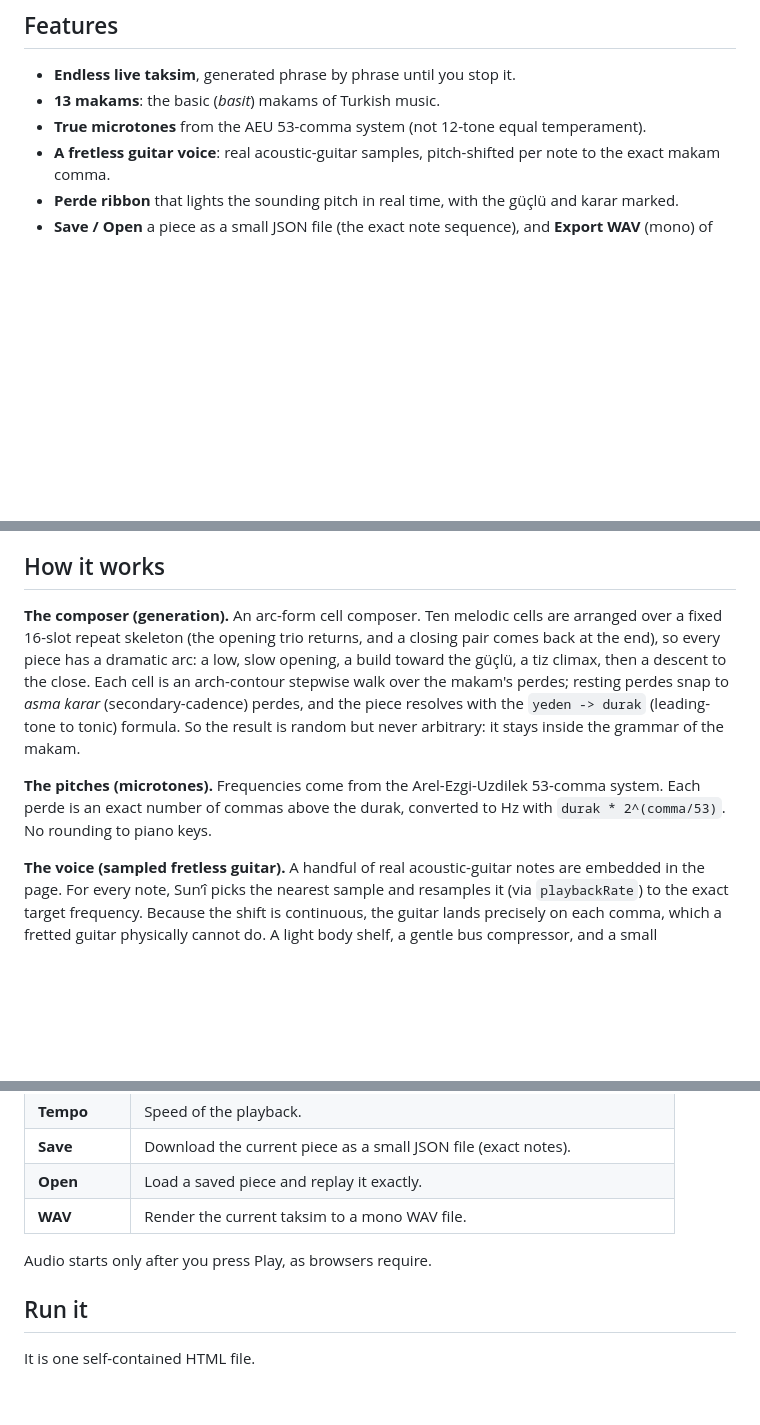
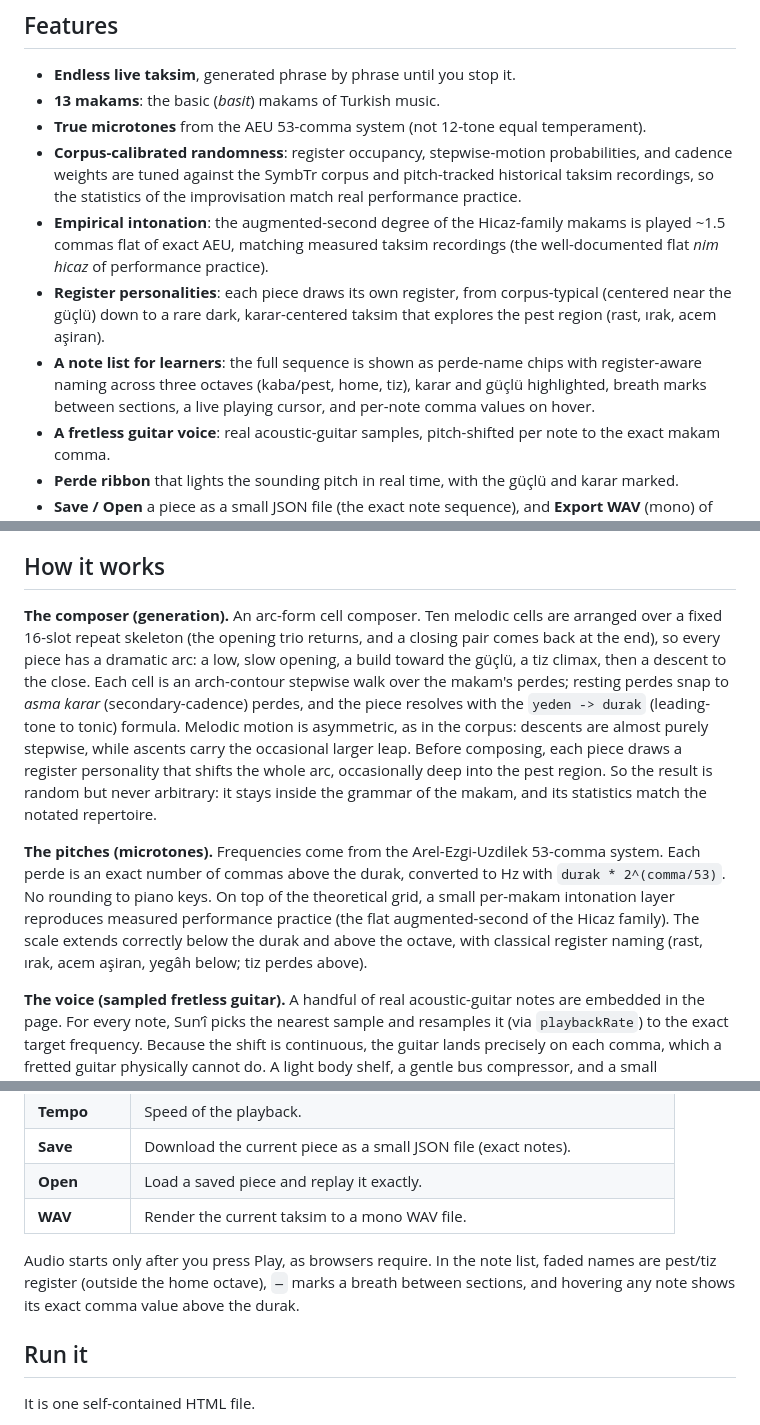
Before and after one commit to senolgulgonul/suni, a Markdown page: README.md, 3 parts joined by grey strips. Rendered like a GitHub page; blank space fills up the shorter version.

Commit message:
Revise README for improved clarity and details
Updated README to enhance clarity on composer generation, pitches, and usage instructions.

```diff
--- a/README.md
+++ b/README.md
@@ -19,6 +19,10 @@ Nothing is pre-baked: every run is a different improvisation, but always recogni
 - **Endless live taksim**, generated phrase by phrase until you stop it.
 - **13 makams**: the basic (*basit*) makams of Turkish music.
 - **True microtones** from the AEU 53-comma system (not 12-tone equal temperament).
+- **Corpus-calibrated randomness**: register occupancy, stepwise-motion probabilities, and cadence weights are tuned against the SymbTr corpus and pitch-tracked historical taksim recordings, so the statistics of the improvisation match real performance practice.
+- **Empirical intonation**: the augmented-second degree of the Hicaz-family makams is played ~1.5 commas flat of exact AEU, matching measured taksim recordings (the well-documented flat *nim hicaz* of performance practice).
+- **Register personalities**: each piece draws its own register, from corpus-typical (centered near the güçlü) down to a rare dark, karar-centered taksim that explores the pest region (rast, ırak, acem aşiran).
+- **A note list for learners**: the full sequence is shown as perde-name chips with register-aware naming across three octaves (kaba/pest, home, tiz), karar and güçlü highlighted, breath marks between sections, a live playing cursor, and per-note comma values on hover.
 - **A fretless guitar voice**: real acoustic-guitar samples, pitch-shifted per note to the exact makam comma.
 - **Perde ribbon** that lights the sounding pitch in real time, with the güçlü and karar marked.
 - **Save / Open** a piece as a small JSON file (the exact note sequence), and **Export WAV** (mono) of the current taksim.
@@ -33,9 +37,9 @@ A nice pair to compare: **Hicaz** and **Uzzâl** share the same scale but pull t
 
 ## How it works
 
-**The composer (generation).** An arc-form cell composer. Ten melodic cells are arranged over a fixed 16-slot repeat skeleton (the opening trio returns, and a closing pair comes back at the end), so every piece has a dramatic arc: a low, slow opening, a build toward the güçlü, a tiz climax, then a descent to the close. Each cell is an arch-contour stepwise walk over the makam's perdes; resting perdes snap to *asma karar* (secondary-cadence) perdes, and the piece resolves with the `yeden -> durak` (leading-tone to tonic) formula. So the result is random but never arbitrary: it stays inside the grammar of the makam.
+**The composer (generation).** An arc-form cell composer. Ten melodic cells are arranged over a fixed 16-slot repeat skeleton (the opening trio returns, and a closing pair comes back at the end), so every piece has a dramatic arc: a low, slow opening, a build toward the güçlü, a tiz climax, then a descent to the close. Each cell is an arch-contour stepwise walk over the makam's perdes; resting perdes snap to *asma karar* (secondary-cadence) perdes, and the piece resolves with the `yeden -> durak` (leading-tone to tonic) formula. Melodic motion is asymmetric, as in the corpus: descents are almost purely stepwise, while ascents carry the occasional larger leap. Before composing, each piece draws a register personality that shifts the whole arc, occasionally deep into the pest region. So the result is random but never arbitrary: it stays inside the grammar of the makam, and its statistics match the notated repertoire.
 
-**The pitches (microtones).** Frequencies come from the Arel-Ezgi-Uzdilek 53-comma system. Each perde is an exact number of commas above the durak, converted to Hz with `durak * 2^(comma/53)`. No rounding to piano keys.
+**The pitches (microtones).** Frequencies come from the Arel-Ezgi-Uzdilek 53-comma system. Each perde is an exact number of commas above the durak, converted to Hz with `durak * 2^(comma/53)`. No rounding to piano keys. On top of the theoretical grid, a small per-makam intonation layer reproduces measured performance practice (the flat augmented-second of the Hicaz family). The scale extends correctly below the durak and above the octave, with classical register naming (rast, ırak, acem aşiran, yegâh below; tiz perdes above).
 
 **The voice (sampled fretless guitar).** A handful of real acoustic-guitar notes are embedded in the page. For every note, Sun’î picks the nearest sample and resamples it (via `playbackRate`) to the exact target frequency. Because the shift is continuous, the guitar lands precisely on each comma, which a fretted guitar physically cannot do. A light body shelf, a gentle bus compressor, and a small convolution reverb finish the tone.
 
@@ -51,7 +55,7 @@ A nice pair to compare: **Hicaz** and **Uzzâl** share the same scale but pull t
 | **Open**        | Load a saved piece and replay it exactly.                                 |
 | **WAV**         | Render the current taksim to a mono WAV file.                             |
 
-Audio starts only after you press Play, as browsers require.
+Audio starts only after you press Play, as browsers require. In the note list, faded names are pest/tiz register (outside the home octave), `—` marks a breath between sections, and hovering any note shows its exact comma value above the durak.
 
 ## Run it
 
```
Also changed, not shown: other parts of README.md (+2 -0 lines).
